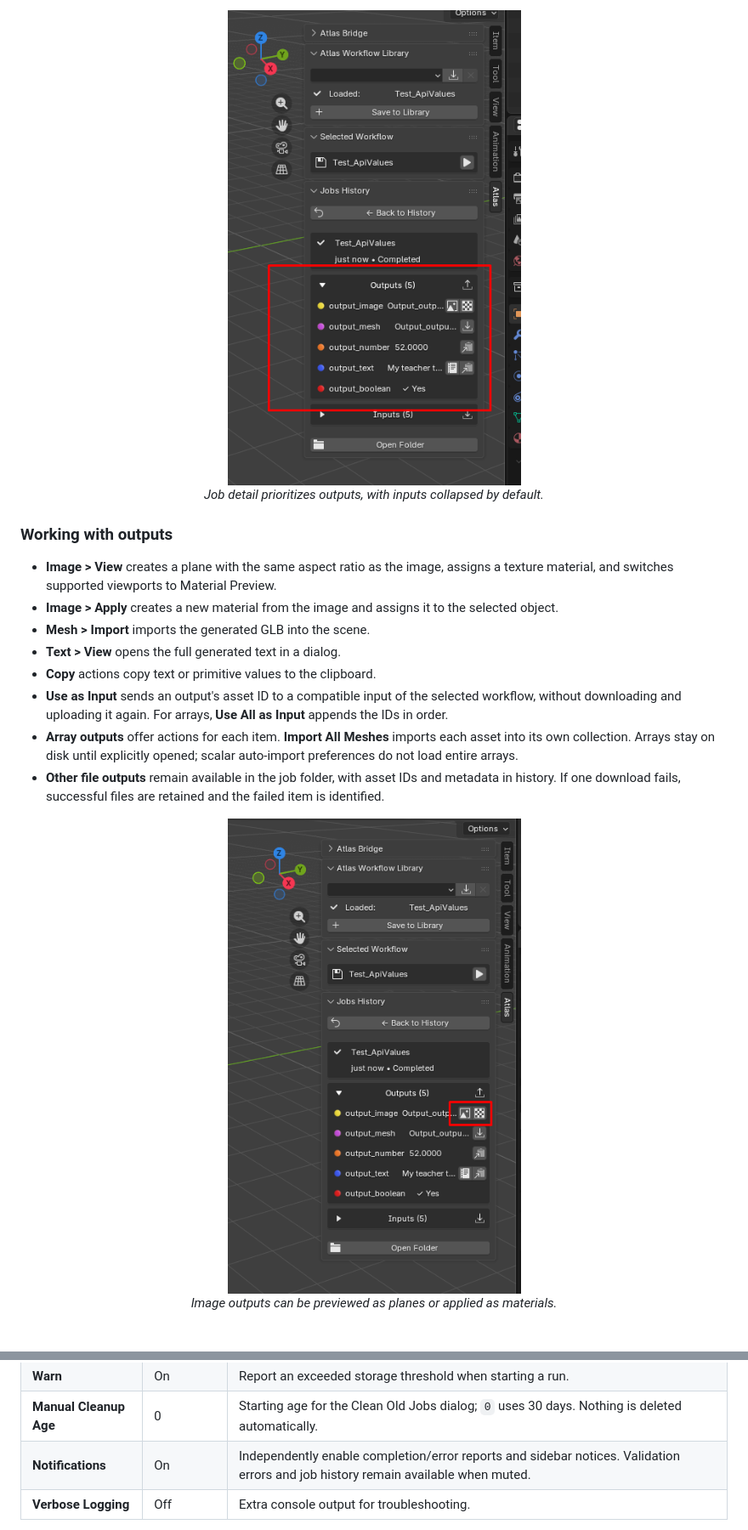
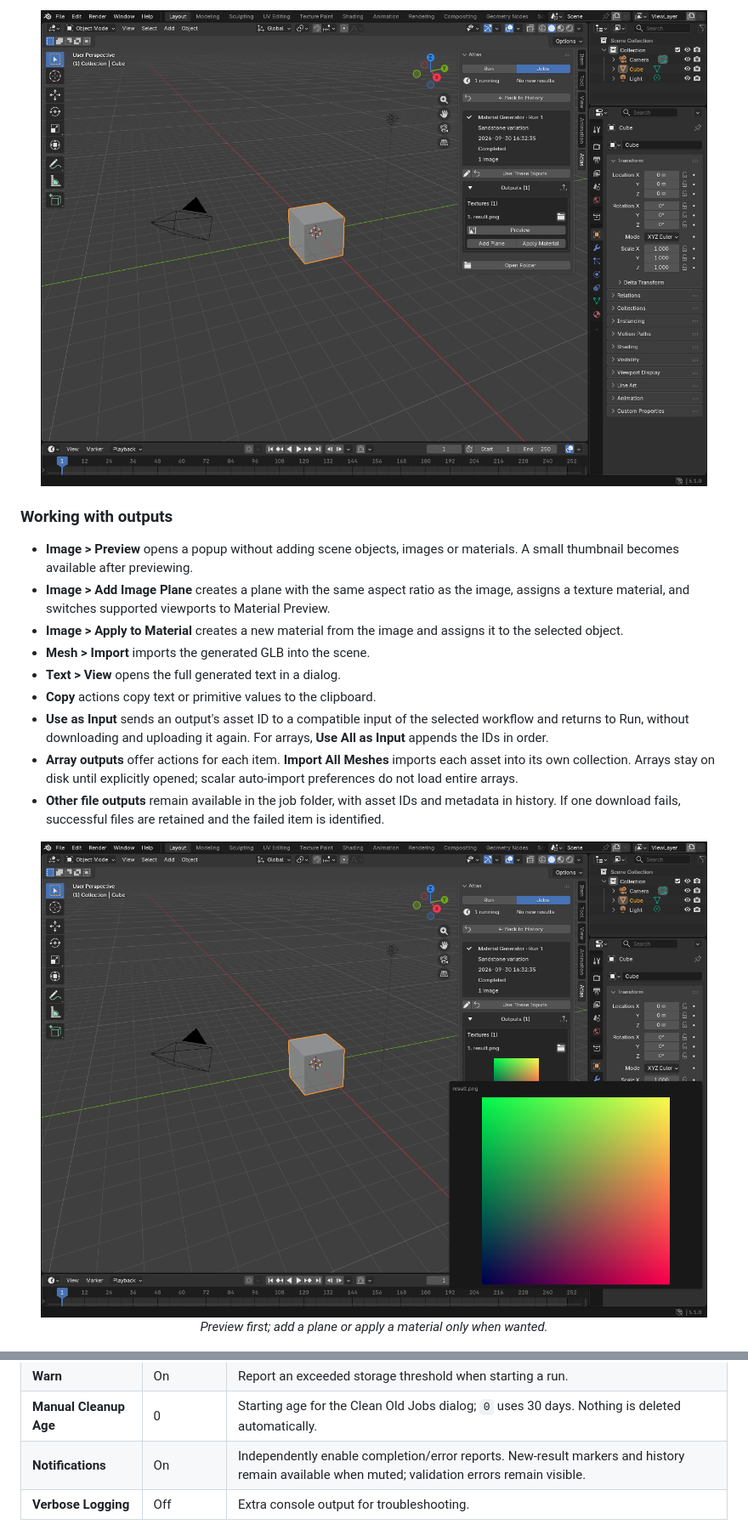
Before and after one commit to Atlas-Design/AtlasPlatform_BlenderAddon, a Markdown page: README.md, 2 parts joined by grey strips. Shown at 85% size. GitHub-like rendering; pictures changed too: images/Image_Preview.png (added), images/Job_Detail.png (added).

```diff
--- a/README.md
+++ b/README.md
@@ -129,26 +116,25 @@ available; completion never opens or switches history automatically.
 </p>
 
 <p align="center">
-  <img src="images/Job_History_Detail.png" alt="Completed job detail with outputs first" width="397"/>
-  <br/>
-  <em>Job detail prioritizes outputs, with inputs collapsed by default.</em>
+  <img src="images/Job_Detail.png" alt="Selected run with labels, input reuse and explicit output actions" width="900"/>
 </p>
 
 ### Working with outputs
 
-- **Image > View** creates a plane with the same aspect ratio as the image, assigns a texture material, and switches supported viewports to Material Preview.
-- **Image > Apply** creates a new material from the image and assigns it to the selected object.
+- **Image > Preview** opens a popup without adding scene objects, images or materials. A small thumbnail becomes available after previewing.
+- **Image > Add Image Plane** creates a plane with the same aspect ratio as the image, assigns a texture material, and switches supported viewports to Material Preview.
+- **Image > Apply to Material** creates a new material from the image and assigns it to the selected object.
 - **Mesh > Import** imports the generated GLB into the scene.
 - **Text > View** opens the full generated text in a dialog.
 - **Copy** actions copy text or primitive values to the clipboard.
-- **Use as Input** sends an output's asset ID to a compatible input of the selected workflow, without downloading and uploading it again. For arrays, **Use All as Input** appends the IDs in order.
+- **Use as Input** sends an output's asset ID to a compatible input of the selected workflow and returns to Run, without downloading and uploading it again. For arrays, **Use All as Input** appends the IDs in order.
 - **Array outputs** offer actions for each item. **Import All Meshes** imports each asset into its own collection. Arrays stay on disk until explicitly opened; scalar auto-import preferences do not load entire arrays.
 - **Other file outputs** remain available in the job folder, with asset IDs and metadata in history. If one download fails, successful files are retained and the failed item is identified.
 
 <p align="center">
-  <img src="images/Image_Output_Actions.png" alt="Image output actions and preview plane in Blender" width="409"/>
+  <img src="images/Image_Preview.png" alt="Image preview popup without scene changes" width="900"/>
   <br/>
-  <em>Image outputs can be previewed as planes or applied as materials.</em>
+  <em>Preview first; add a plane or apply a material only when wanted.</em>
 </p>
 
 <p align="center">
@@ -256,7 +242,7 @@ Open **Edit > Preferences > Add-ons > Atlas Workflow Integration**.
 | **Storage Warning** | 500 MB | Warning threshold for local job history storage, not a hard cap. `0` disables it. |
 | **Warn** | On | Report an exceeded storage threshold when starting a run. |
 | **Manual Cleanup Age** | 0 | Starting age for the Clean Old Jobs dialog; `0` uses 30 days. Nothing is deleted automatically. |
-| **Notifications** | On | Independently enable completion/error reports and sidebar notices. Validation errors and job history remain available when muted. |
+| **Notifications** | On | Independently enable completion/error reports. New-result markers and history remain available when muted; validation errors remain visible. |
 | **Verbose Logging** | Off | Extra console output for troubleshooting. |
 
 The former **Default Output Path** setting is now **Output Copy Folder**. A custom
```
Also changed, not shown: other parts of README.md (+44 -57 lines), SettingsAuditRoadmap.md (+2 -2 lines), TESTING_GUIDE.md (+31 -31 lines), WorkflowExperienceRoadmap.md (added, +67 -0 lines), images/Jobs_View.png (added), images/Run_View.png (added), 8 other files.
